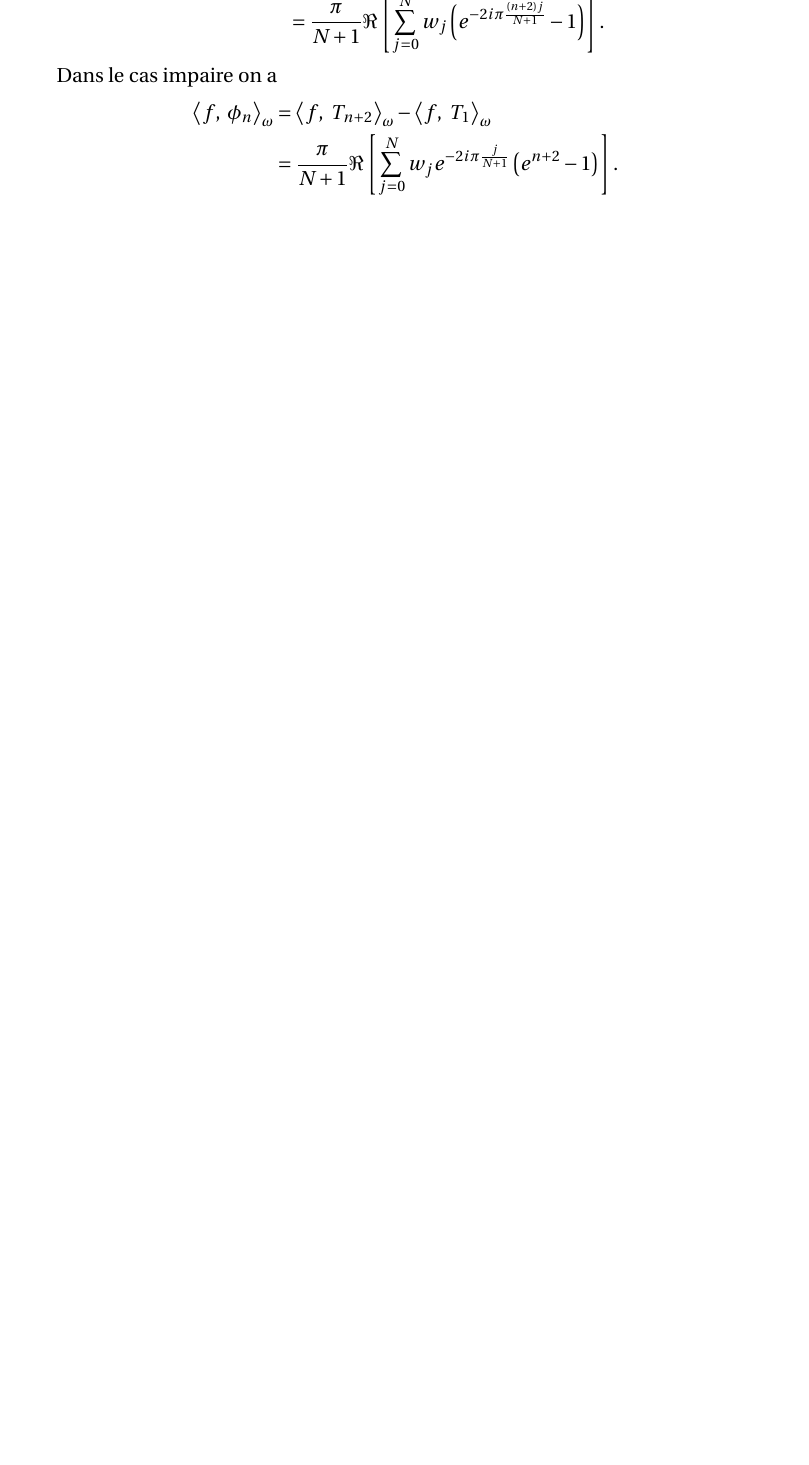
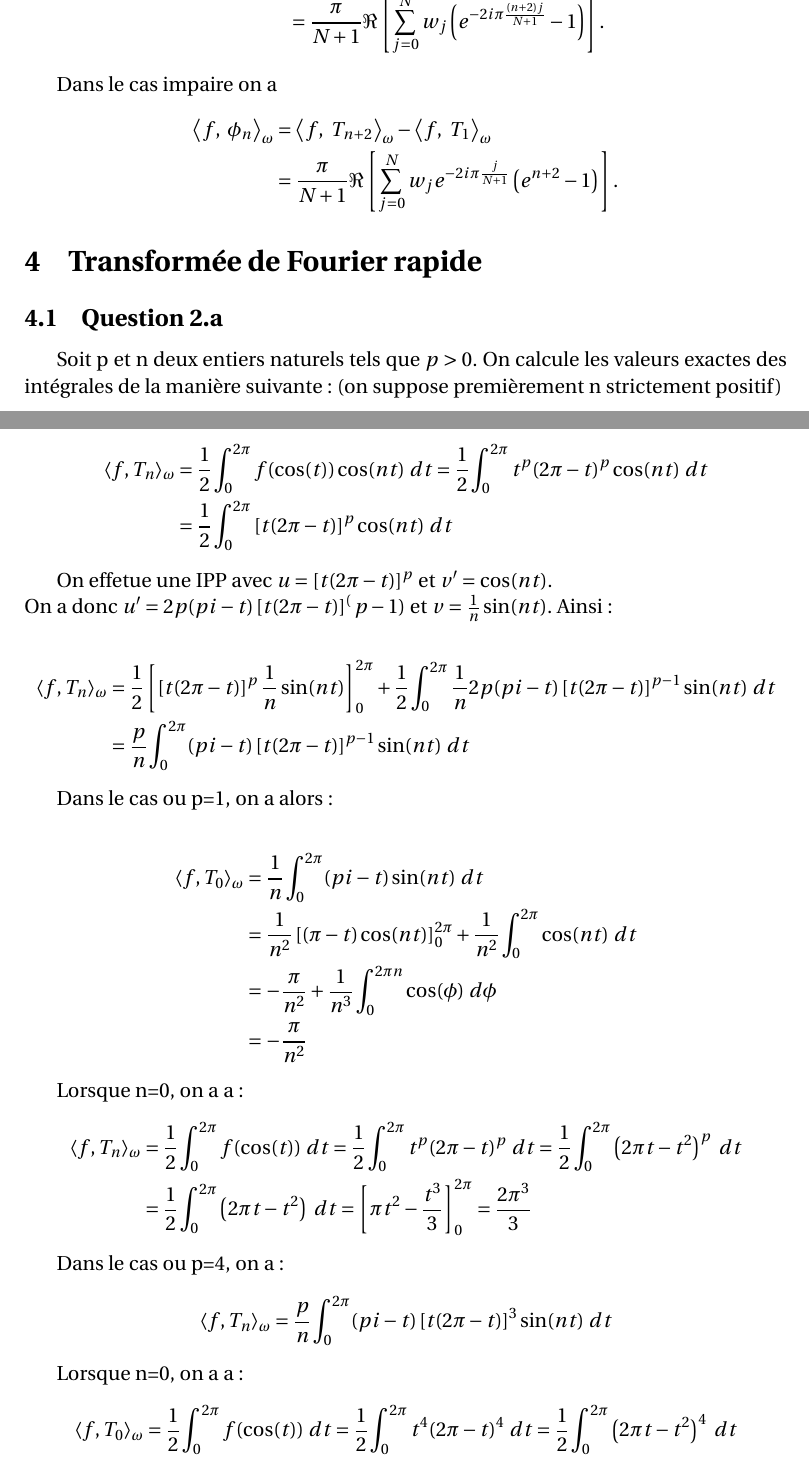
Before and after one commit to jules-berry/DM_RNDP, a LaTeX document (DM.tex): part of page 13 of 14 before the commit and two parts of pages 13 and 14 of 16 after it, the two joined at a grey line, cut so that both start at the same text, the shorter picture padded with empty space. Compiled offline with pdfLaTeX.

Commit message:
debut exo 5

```diff
--- a/DM.tex
+++ b/DM.tex
@@ -501,6 +501,62 @@ On commence par utiliser la question 2.4 pour déterminer la valeur de $\scalair
 \end{align*}
 
 
+\section{Transform\'ee de Fourier rapide}
+
+\subsection{Question 2.a}
+
+Soit p et n deux entiers naturels tels que $p > 0$. On calcule les valeurs exactes des int\'egrales de la mani\`ere suivante : (on suppose premi\`erement n strictement positif)
+
+\begin{align*}
+ \langle f,T_n \rangle _\omega &= \frac{1}{2} \int_0^{2\pi} f(\cos(t))\cos(nt)\ dt
+ = \frac{1}{2} \int_0^{2\pi} t^p (2\pi - t)^p\cos(nt)\ dt\\
+ &= \frac{1}{2} \int_0^{2\pi} \left[t (2\pi - t)\right]^p\cos(nt)\ dt
+\end{align*}
+
+On effetue une IPP avec $u=\left[t (2\pi - t)\right]^p$ et $v'=\cos(nt)$.\\
+On a donc $u'=2p(pi-t)\left[t (2\pi - t)\right]^(p-1)$ et $v=\frac{1}{n} \sin(nt)$. Ainsi :
+
+\begin{align*}
+ \langle f,T_n \rangle _\omega &= \frac{1}{2} \left[ \left[t (2\pi - t)\right]^p \frac{1}{n} \sin(nt) \right]_0 ^{2\pi} + \frac{1}{2} \int_0^{2\pi}  \frac{1}{n} 2p(pi-t)\left[t (2\pi - t)\right]^{p-1} \sin(nt) \ dt \\
+ &= \frac{p}{n} \int_0^{2\pi} (pi-t)\left[t (2\pi - t)\right]^{p-1} \sin(nt) \ dt
+\end{align*}
+
+Dans le cas ou p=1, on a alors :
+
+\begin{align*}
+ \langle f,T_0 \rangle _\omega &=  \frac{1}{n} \int_0^{2\pi} (pi-t) \sin(nt) \ dt\\
+ &=\frac{1}{n^2} \left[(\pi -t)  \cos(nt) \right]_0 ^{2\pi} + \frac{1}{n^2} \int_0^{2\pi} \cos(nt) \ dt\\
+ &= - \frac{\pi}{n^2} + \frac{1}{n^3} \int_0^{2\pi n} \cos(\phi) \ d\phi\\
+ &= - \frac{\pi}{n^2}
+\end{align*}
+
+Lorsque n=0, on a a :
+\begin{align*}
+ \langle f,T_n \rangle _\omega &=  \frac{1}{2} \int_0^{2\pi} f(\cos(t))\ dt
+ =\frac{1}{2} \int_0^{2\pi} t^p (2\pi - t)^p \ dt
+ =\frac{1}{2} \int_0^{2\pi} \left( 2 \pi t - t^2 \right)^p \ dt\\
+ &= \frac{1}{2} \int_0^{2\pi} \left( 2 \pi t - t^2 \right) \ dt
+ = \left[\pi t^2 - \frac{t^3}{3}  \right]_0 ^{2\pi}
+ = \frac{2 \pi^3}{3}
+\end{align*}
+
+Dans le cas ou p=4, on a :
+\begin{align*}
+ \langle f,T_n \rangle _\omega &= \frac{p}{n} \int_0^{2\pi} (pi-t)\left[t (2\pi - t)\right]^{3} \sin(nt) \ dt
+\end{align*}
+
+Lorsque n=0, on a a :
+\begin{align*}
+ \langle f,T_0 \rangle _\omega &=  \frac{1}{2} \int_0^{2\pi} f(\cos(t))\ dt
+ =\frac{1}{2} \int_0^{2\pi} t^4 (2\pi - t)^4 \ dt
+ =\frac{1}{2} \int_0^{2\pi} \left( 2 \pi t - t^2 \right)^4 \ dt\\
+\end{align*}
+
+\subsection{Question 2.c}
+
+
+
+
 \section{Méthode de Gauss}
 
 \subsection{Question 1}
```
Also changed, not shown: DM.pdf.
